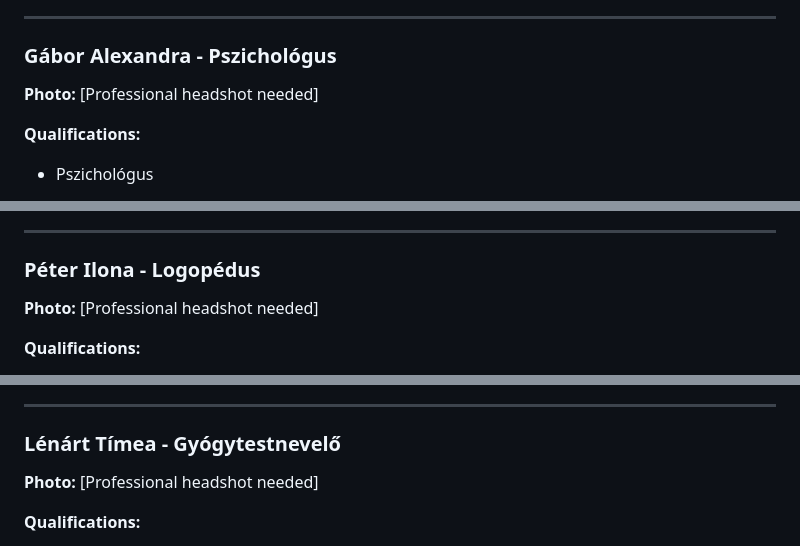
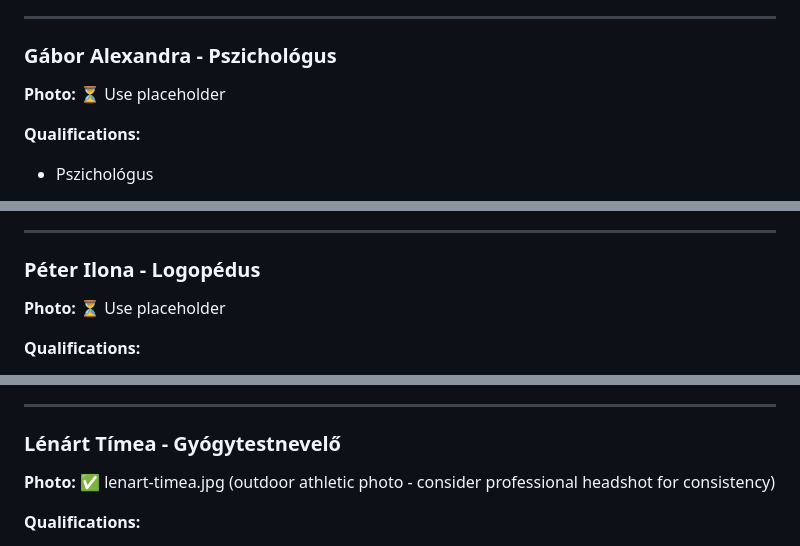
Before and after one commit to bp66/egyutt-erted, a Markdown page: website-redesign-proposal.md, 3 parts joined by grey strips. GitHub-like rendering.

```diff
--- a/website-redesign-proposal.md
+++ b/website-redesign-proposal.md
@@ -450,7 +450,7 @@ Szász Ágnes a Dinamikus Szenzoros Integrációs Terápia szakembere. A változ
 
 ### Gábor Alexandra - Pszichológus
 
-**Photo:** [Professional headshot needed]
+**Photo:** ⏳ Use placeholder
 
 **Qualifications:**
 - Pszichológus
@@ -466,7 +466,7 @@ Gábor Alexandra pszichológusként gyermekek és szülők számára nyújt tan
 
 ### Péter Ilona - Logopédus
 
-**Photo:** [Professional headshot needed]
+**Photo:** ⏳ Use placeholder
 
 **Qualifications:**
 - Logopédus
@@ -483,7 +483,7 @@ Péter Ilona logopédusként és gyógypedagógusként a beszéd- és nyelvi fej
 
 ### Lénárt Tímea - Gyógytestnevelő
 
-**Photo:** [Professional headshot needed]
+**Photo:** ✅ lenart-timea.jpg (outdoor athletic photo - consider professional headshot for consistency)
 
 **Qualifications:**
 - Gyógytestnevelő tanár
```
Also changed, not shown: other parts of website-redesign-proposal.md (+10 -9 lines), assets/images/README.md (added, +47 -0 lines).
